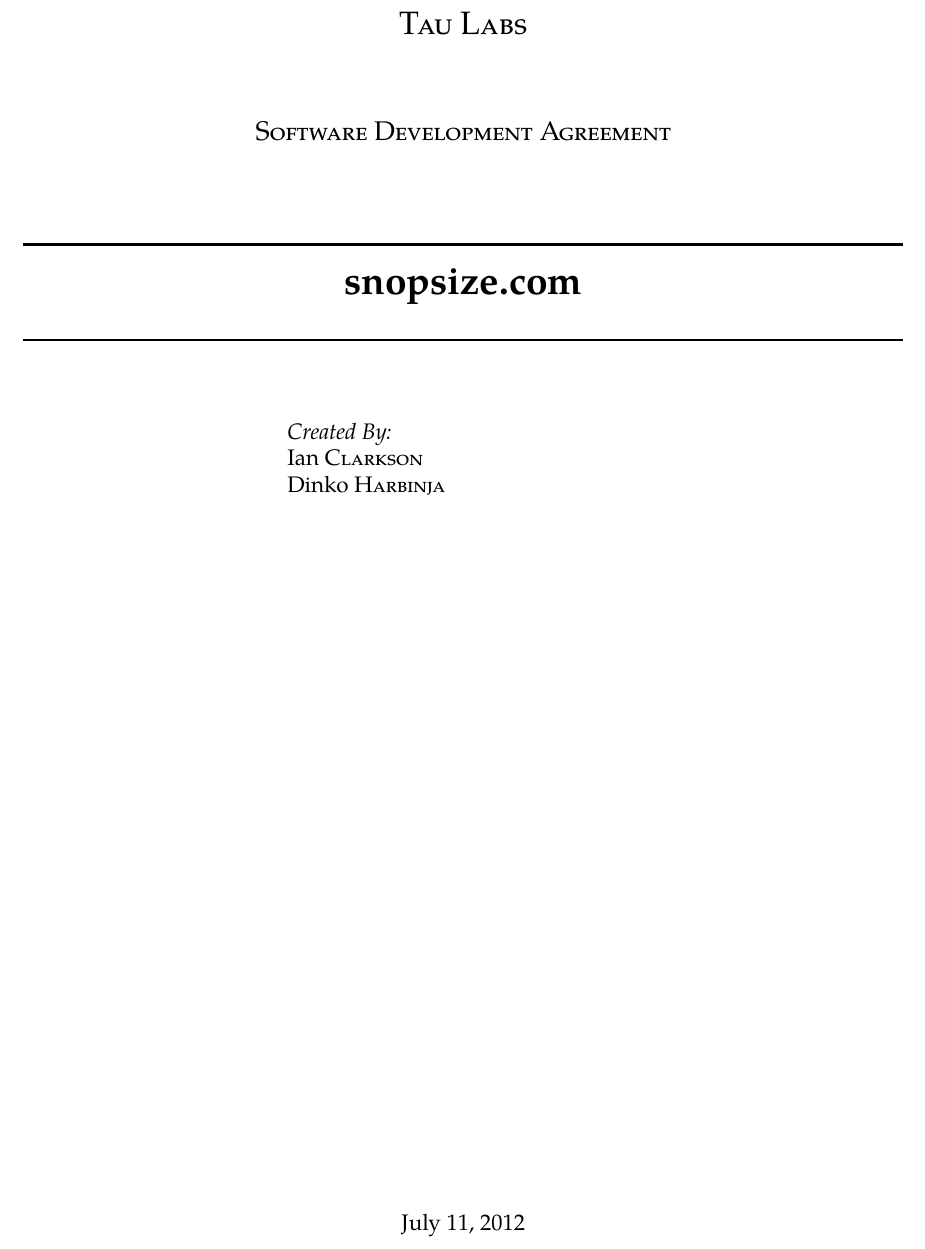
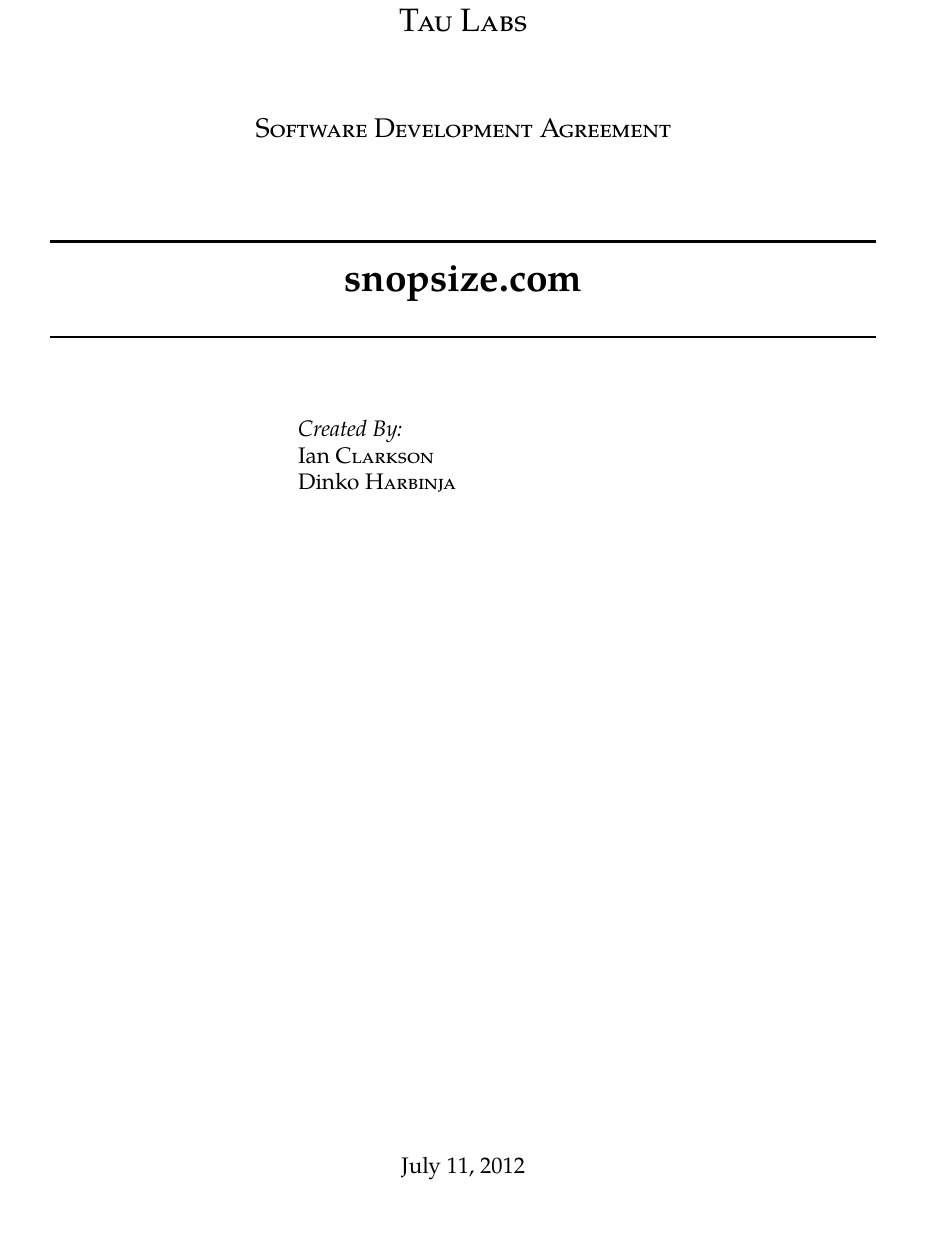
Before and after one commit to aardvarkk/snopsize, a LaTeX document (docs/sda.tex): part of page 1 of 11 before the commit and part of page 1 of 12 after it, cut so that both start at the same text, the shorter picture padded with empty space. Compiled offline with XeLaTeX; a missing font is replaced by an installed copy or a similar font.

Commit message:
Changing margins so document works better (no date bumped off the end).

```diff
--- a/docs/sda.tex
+++ b/docs/sda.tex
@@ -1,7 +1,7 @@
 \documentclass[11pt]{article}
 \usepackage{graphicx}
 \graphicspath{{./images/}} % tell it where to look for graphics
-\usepackage[margin=1in]{geometry} % to set margins
+\usepackage[margin=1.2in]{geometry} % to set margins
 \usepackage{setspace} % to set line spacing
 \usepackage{parskip} % for proper paragraph spacing without indents
 \usepackage{fontspec} % for setting fonts
```
